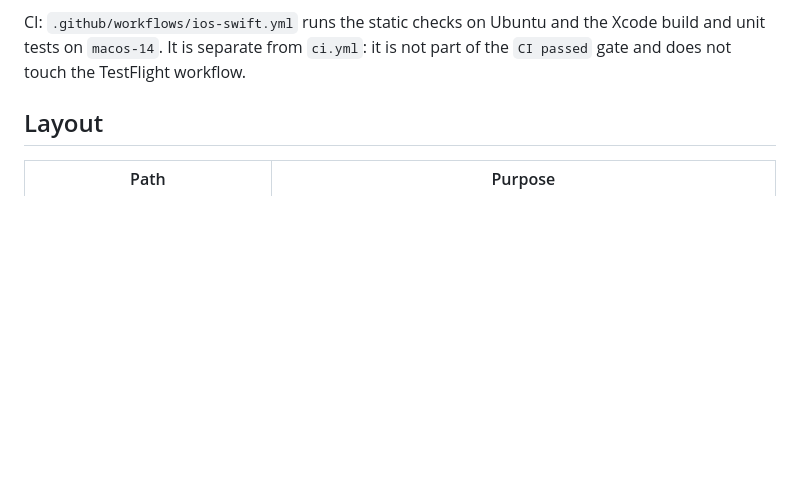
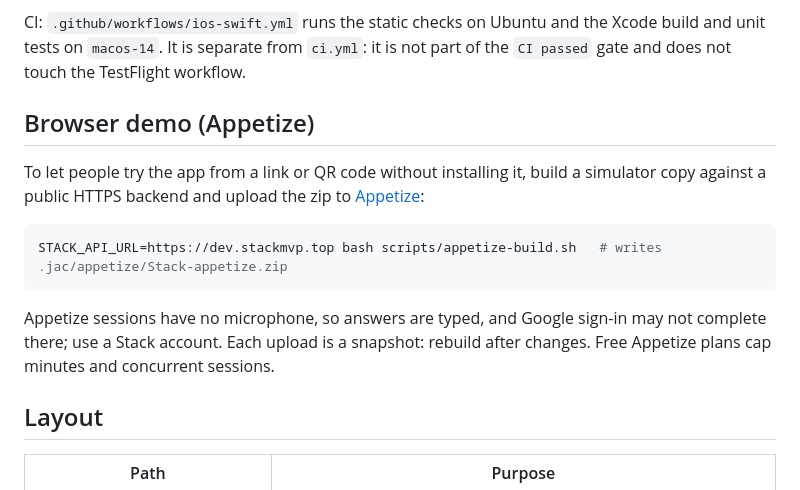
Before and after one commit to matthewkooy2/Stack, a Markdown page: ios/README.md, the part around the change. Rendered like a GitHub page; blank space fills up the shorter version.

Commit message:
docs<ios>: explain the appetize browser demo build

````diff
--- a/ios/README.md
+++ b/ios/README.md
@@ -33,6 +33,18 @@ branch protections remain intact; merging to main can also trigger the existing
 CI: `.github/workflows/ios-swift.yml` runs the static checks on Ubuntu and the Xcode build and unit
 tests on `macos-14`. It is separate from `ci.yml`: it is not part of the `CI passed` gate and does not
 touch the TestFlight workflow.
+
+## Browser demo (Appetize)
+
+To let people try the app from a link or QR code without installing it, build a simulator copy against a
+public HTTPS backend and upload the zip to [Appetize](https://appetize.io/upload):
+
+```sh
+STACK_API_URL=https://dev.stackmvp.top bash scripts/appetize-build.sh   # writes .jac/appetize/Stack-appetize.zip
+```
+
+Appetize sessions have no microphone, so answers are typed, and Google sign-in may not complete there; use a
+Stack account. Each upload is a snapshot: rebuild after changes. Free Appetize plans cap minutes and concurrent sessions.
 
 ## Layout
 
````
